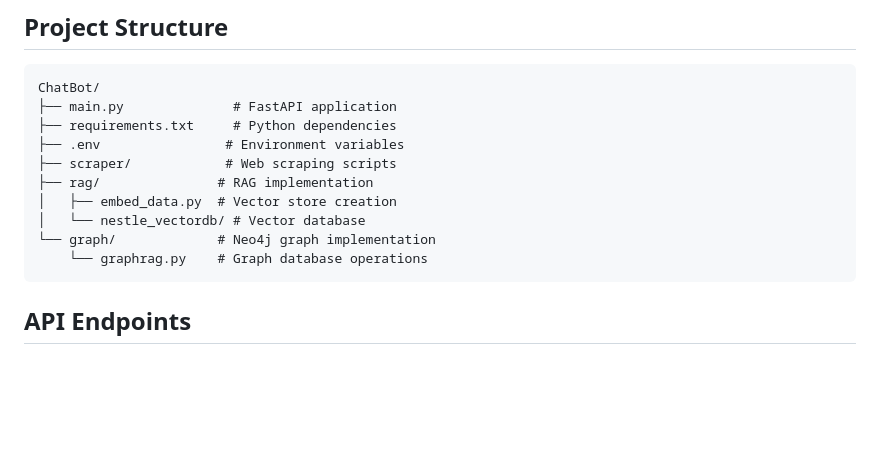
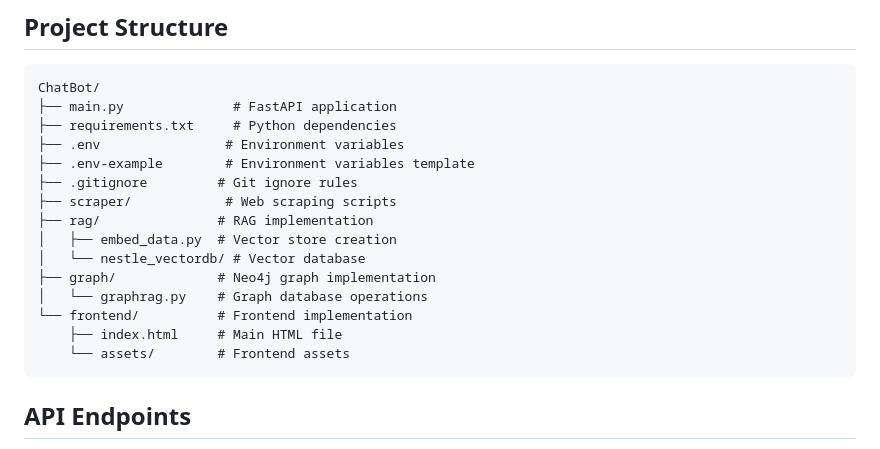
Before and after one commit to palakdesai4501/AI-Based-Chatbot, a Markdown page: README.md, the part around the change. Rendered like a GitHub page; blank space fills up the shorter version.

Commit message:
docs: Update project structure to include frontend and config files

````diff
--- a/README.md
+++ b/README.md
@@ -93,12 +93,17 @@ ChatBot/
 ├── main.py              # FastAPI application
 ├── requirements.txt     # Python dependencies
 ├── .env                # Environment variables
+├── .env-example        # Environment variables template
+├── .gitignore         # Git ignore rules
 ├── scraper/            # Web scraping scripts
 ├── rag/               # RAG implementation
 │   ├── embed_data.py  # Vector store creation
 │   └── nestle_vectordb/ # Vector database
-└── graph/             # Neo4j graph implementation
-    └── graphrag.py    # Graph database operations
+├── graph/             # Neo4j graph implementation
+│   └── graphrag.py    # Graph database operations
+└── frontend/          # Frontend implementation
+    ├── index.html     # Main HTML file
+    └── assets/        # Frontend assets
 ```
 
 ## API Endpoints
````
